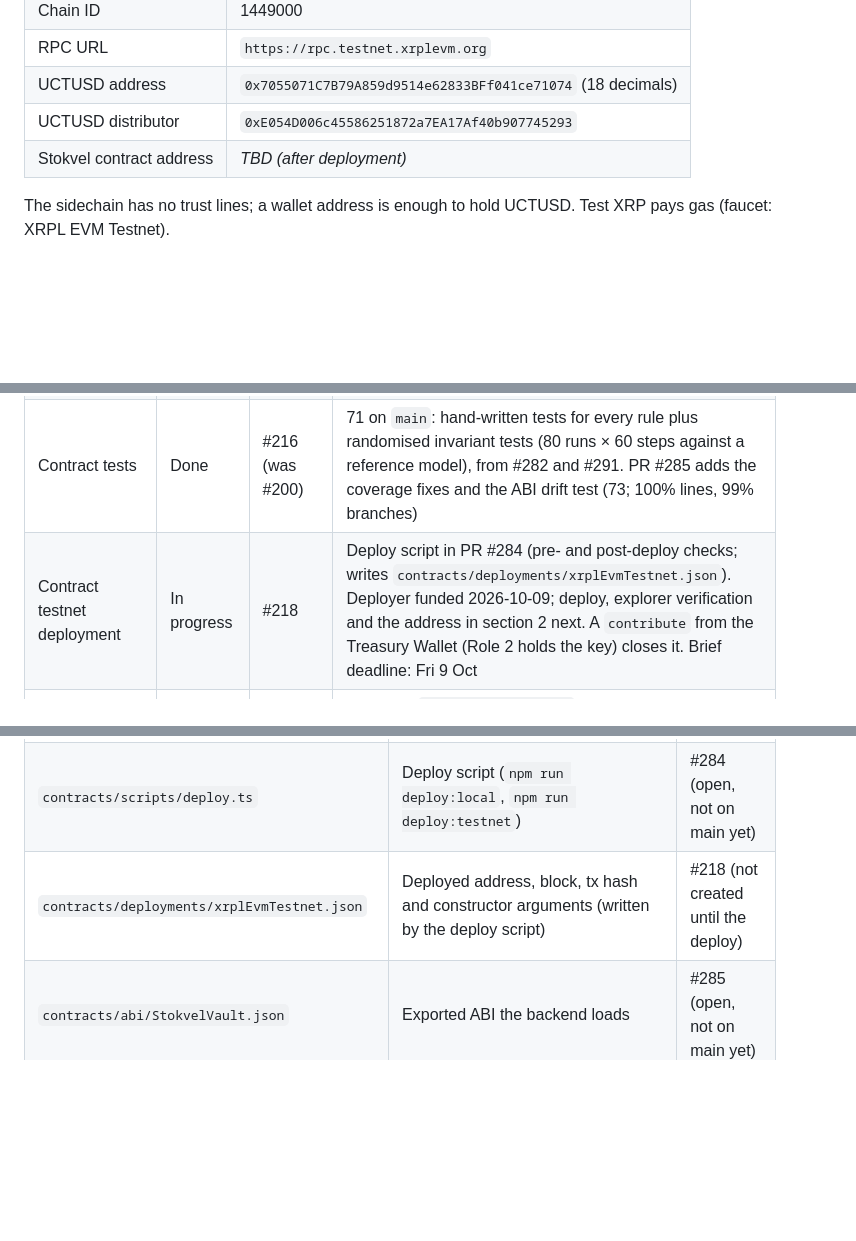
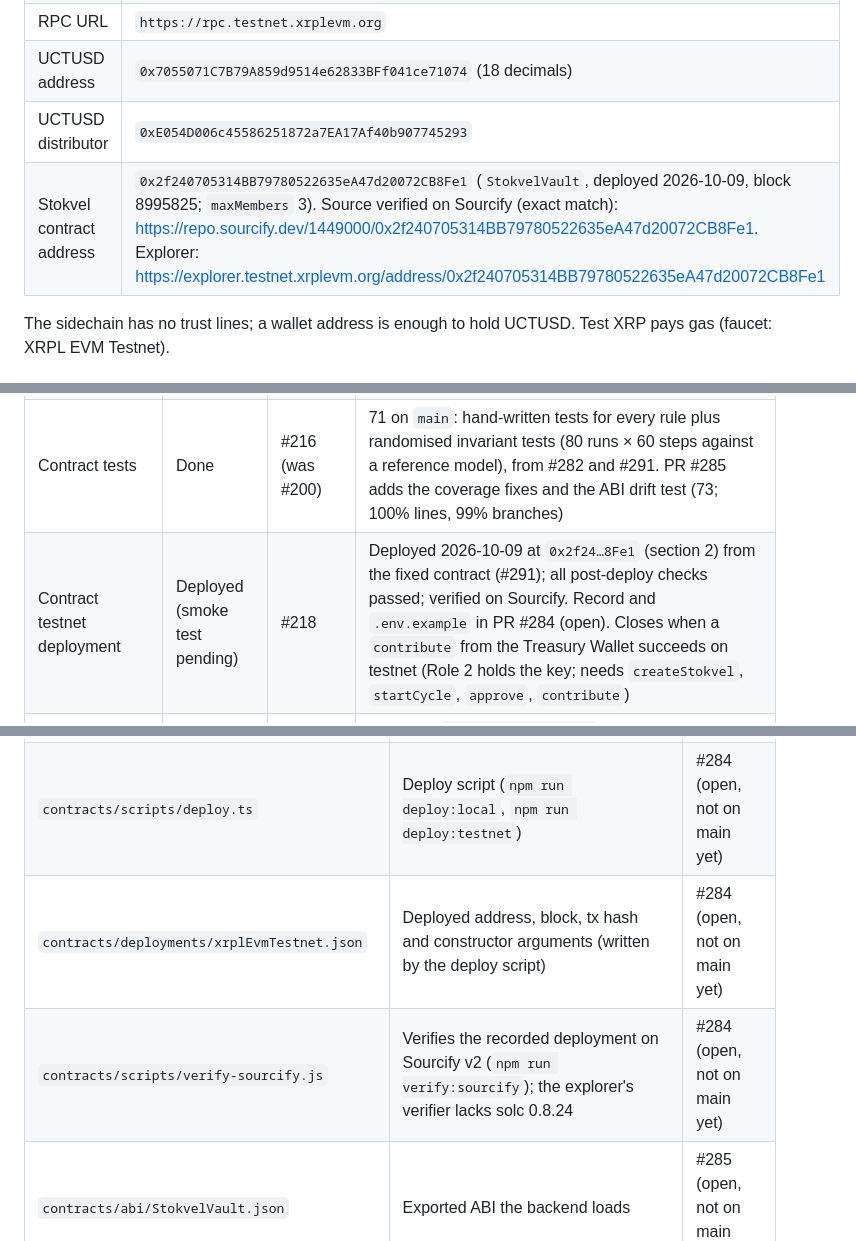
Before and after one commit to Katlego-Sekoele/RemitX, a Markdown page: docs/stokvel_integration.md, 3 parts joined by grey strips. Rendered like a GitHub page; blank space fills up the shorter version.

Commit message:
docs: record the deployed contract address (§2, §9, §13) (#218)

```diff
--- a/docs/stokvel_integration.md
+++ b/docs/stokvel_integration.md
@@ -215,7 +216,7 @@ All views except `getCycle` read the stokvel's **current (latest) cycle**. Each
 | RPC URL | `https://rpc.testnet.xrplevm.org` |
 | UCTUSD address | `0x7055071C7B79A859d9514e62833BFf041ce71074` (18 decimals) |
 | UCTUSD distributor | `0xE054D006c45586251872a7EA17Af40b907745293` |
-| Stokvel contract address | _TBD (after deployment)_ |
+| Stokvel contract address | `0x2f240705314BB79780522635eA47d20072CB8Fe1` (`StokvelVault`, deployed 2026-10-09, block 8995825; `maxMembers` 3). Source verified on Sourcify (exact match): https://repo.sourcify.dev/1449000/0x2f240705314BB79780522635eA47d20072CB8Fe1. Explorer: https://explorer.testnet.xrplevm.org/address/0x2f240705314BB79780522635eA47d20072CB8Fe1 |
 
 The sidechain has no trust lines; a wallet address is enough to hold UCTUSD. Test XRP pays gas (faucet: XRPL EVM Testnet).
 
@@ -466,7 +467,7 @@ Milestones (Katlego-Sekoele/RemitX): *EVM wallet setup and switch over*, *Bank A
 | Contract: contributions and finalisation | Done | #198, #212 | Merged in PR #282: payout-time gate (D12), external `finalise` |
 | Contract: pause and resume | Done | #217 (was #199) | Merged in PR #282 (contract only; backend route is R3-07 #244, admin control R4-07 #256) |
 | Contract tests | Done | #216 (was #200) | 71 on `main`: hand-written tests for every rule plus randomised invariant tests (80 runs × 60 steps against a reference model), from #282 and #291. PR #285 adds the coverage fixes and the ABI drift test (73; 100% lines, 99% branches) |
-| Contract testnet deployment | In progress | #218 | Deploy script in PR #284 (pre- and post-deploy checks; writes `contracts/deployments/xrplEvmTestnet.json`). Deployer funded 2026-10-09; deploy, explorer verification and the address in section 2 next. A `contribute` from the Treasury Wallet (Role 2 holds the key) closes it. Brief deadline: Fri 9 Oct |
+| Contract testnet deployment | Deployed (smoke test pending) | #218 | Deployed 2026-10-09 at `0x2f24…8Fe1` (section 2) from the fixed contract (#291); all post-deploy checks passed; verified on Sourcify. Record and `.env.example` in PR #284 (open). Closes when a `contribute` from the Treasury Wallet succeeds on testnet (Role 2 holds the key; needs `createStokvel`, `startCycle`, `approve`, `contribute`) |
 | Contract README, ABI export, ADR | In review | #219 | PR #285: `contracts/README.md`, `contracts/abi/StokvelVault.json` (the ABI the backend loads), `docs/adr/0002-one-contract-many-stokvels.md` |
 | Contract member cap (DEC-3) | Contract side done | #213 | `maxMembers` = 3 at deployment. Backend `MAX_STOKVEL_MEMBERS` and ticket wording remain |
 | Contract cancel and refund | Blocked | #220 | Waits on #208 |
@@ -558,7 +559,8 @@ Frontend → API route → controller → ledger legs (pending) → queue
 | `contracts/smart_contracts_changes.md` | Per-ticket log of contract changes and decisions | #282 |
 | `contracts/hardhat.config.ts` | Compiler settings (on main, #282); `xrplEvmTestnet` network, explorer verification and `.env` loading (#284, open) | #282, #284 |
 | `contracts/scripts/deploy.ts` | Deploy script (`npm run deploy:local`, `npm run deploy:testnet`) | #284 (open, not on main yet) |
-| `contracts/deployments/xrplEvmTestnet.json` | Deployed address, block, tx hash and constructor arguments (written by the deploy script) | #218 (not created until the deploy) |
+| `contracts/deployments/xrplEvmTestnet.json` | Deployed address, block, tx hash and constructor arguments (written by the deploy script) | #284 (open, not on main yet) |
+| `contracts/scripts/verify-sourcify.js` | Verifies the recorded deployment on Sourcify v2 (`npm run verify:sourcify`); the explorer's verifier lacks solc 0.8.24 | #284 (open, not on main yet) |
 | `contracts/abi/StokvelVault.json` | Exported ABI the backend loads | #285 (open, not on main yet) |
 | `contracts/scripts/export-abi.js` | Writes the ABI from the build (`npm run export:abi`) | #285 (open, not on main yet) |
 | `contracts/README.md` | Contract overview: trust assumption, rules, roles, IDs, backend usage, deploy | #285 (open, not on main yet) |
```
Also changed, not shown: other parts of docs/stokvel_integration.md (+1 -0 lines).
